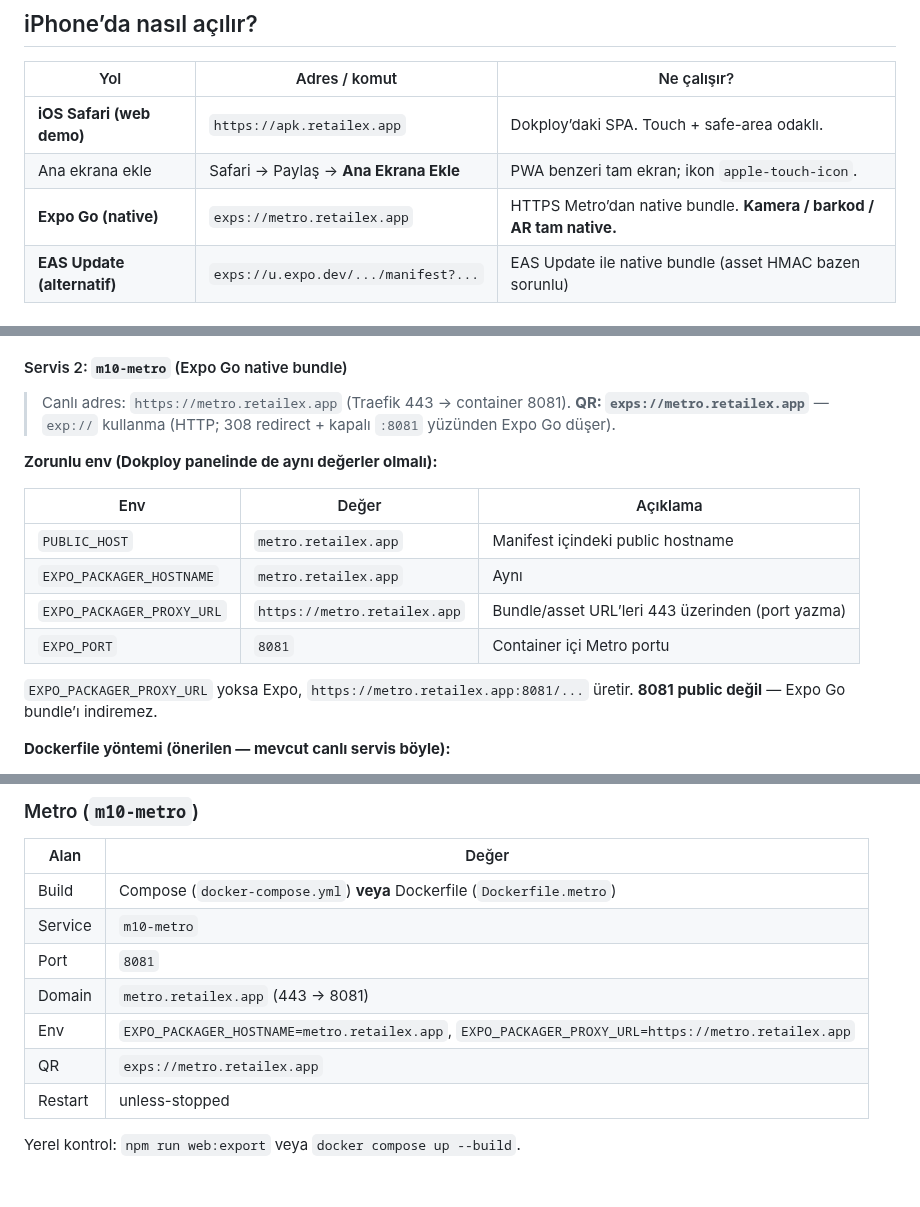
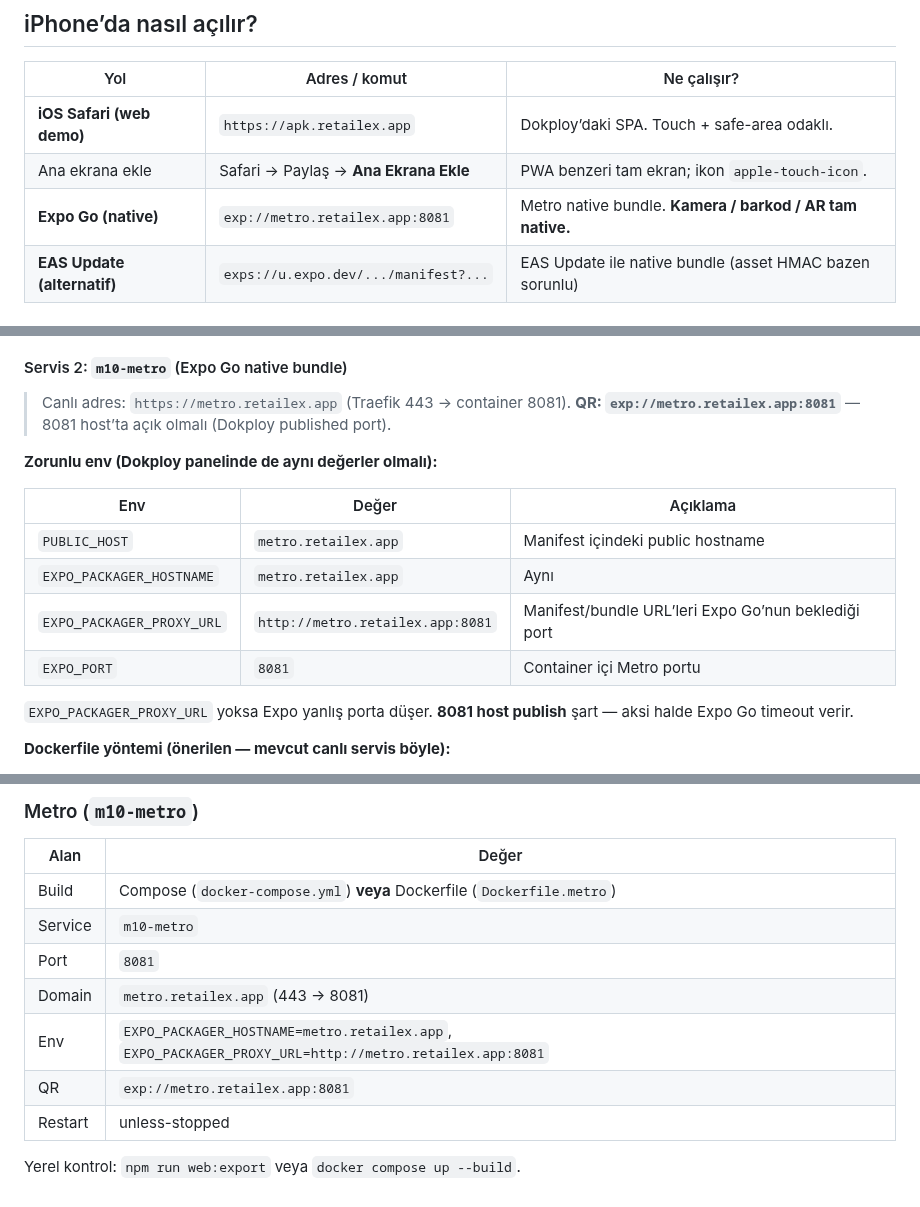
Before and after one commit to ferhatdeveloper/M10APP, a Markdown page: DOKPLOY.md, 3 parts joined by grey strips. GitHub-like rendering.

```diff
--- a/DOKPLOY.md
+++ b/DOKPLOY.md
@@ -19,7 +19,7 @@ Kaynak: [ferhatdeveloper/M10APP](https://github.com/ferhatdeveloper/M10APP) · d
 |-----|----------------|-------------|
 | **iOS Safari (web demo)** | `https://apk.retailex.app` | Dokploy’daki SPA. Touch + safe-area odaklı. |
 | Ana ekrana ekle | Safari → Paylaş → **Ana Ekrana Ekle** | PWA benzeri tam ekran; ikon `apple-touch-icon`. |
-| **Expo Go (native)** | `exps://metro.retailex.app` | HTTPS Metro’dan native bundle. **Kamera / barkod / AR tam native.** |
+| **Expo Go (native)** | `exp://metro.retailex.app:8081` | Metro native bundle. **Kamera / barkod / AR tam native.** |
 | **EAS Update (alternatif)** | `exps://u.expo.dev/.../manifest?...` | EAS Update ile native bundle (asset HMAC bazen sorunlu) |
 
 ### DNS (sen ekleyeceksin)
@@ -62,7 +62,7 @@ TLS proxy’de (Traefik/Caddy) biter; container içi nginx yalnızca **80** dinl
 #### Servis 2: `m10-metro` (Expo Go native bundle)
 
 > Canlı adres: `https://metro.retailex.app` (Traefik 443 → container 8081).
-> **QR: `exps://metro.retailex.app`** — `exp://` kullanma (HTTP; 308 redirect + kapalı `:8081` yüzünden Expo Go düşer).
+> **QR: `exp://metro.retailex.app:8081`** — 8081 host’ta açık olmalı (Dokploy published port).
 
 **Zorunlu env (Dokploy panelinde de aynı değerler olmalı):**
 
@@ -70,10 +70,10 @@ TLS proxy’de (Traefik/Caddy) biter; container içi nginx yalnızca **80** dinl
 |-----|-------|----------|
 | `PUBLIC_HOST` | `metro.retailex.app` | Manifest içindeki public hostname |
 | `EXPO_PACKAGER_HOSTNAME` | `metro.retailex.app` | Aynı |
-| `EXPO_PACKAGER_PROXY_URL` | `https://metro.retailex.app` | Bundle/asset URL’leri 443 üzerinden (port yazma) |
+| `EXPO_PACKAGER_PROXY_URL` | `http://metro.retailex.app:8081` | Manifest/bundle URL’leri Expo Go’nun beklediği port |
 | `EXPO_PORT` | `8081` | Container içi Metro portu |
 
-`EXPO_PACKAGER_PROXY_URL` yoksa Expo, `https://metro.retailex.app:8081/...` üretir. **8081 public değil** — Expo Go bundle’ı indiremez.
+`EXPO_PACKAGER_PROXY_URL` yoksa Expo yanlış porta düşer. **8081 host publish** şart — aksi halde Expo Go timeout verir.
 
 **Dockerfile yöntemi (önerilen — mevcut canlı servis böyle):**
 
@@ -239,8 +239,8 @@ Geliştirme akışı:
 | Service | `m10-metro` |
 | Port | `8081` |
 | Domain | `metro.retailex.app` (443 → 8081) |
-| Env | `EXPO_PACKAGER_HOSTNAME=metro.retailex.app`, `EXPO_PACKAGER_PROXY_URL=https://metro.retailex.app` |
-| QR | `exps://metro.retailex.app` |
+| Env | `EXPO_PACKAGER_HOSTNAME=metro.retailex.app`, `EXPO_PACKAGER_PROXY_URL=http://metro.retailex.app:8081` |
+| QR | `exp://metro.retailex.app:8081` |
 | Restart | unless-stopped |
 
 Yerel kontrol: `npm run web:export` veya `docker compose up --build`.
```
Also changed, not shown: other parts of DOKPLOY.md (+1 -1 lines), README.md (+4 -4 lines), apk-retailex-expo-go-qr.png, expo-go-qr.png, 4 other files.
